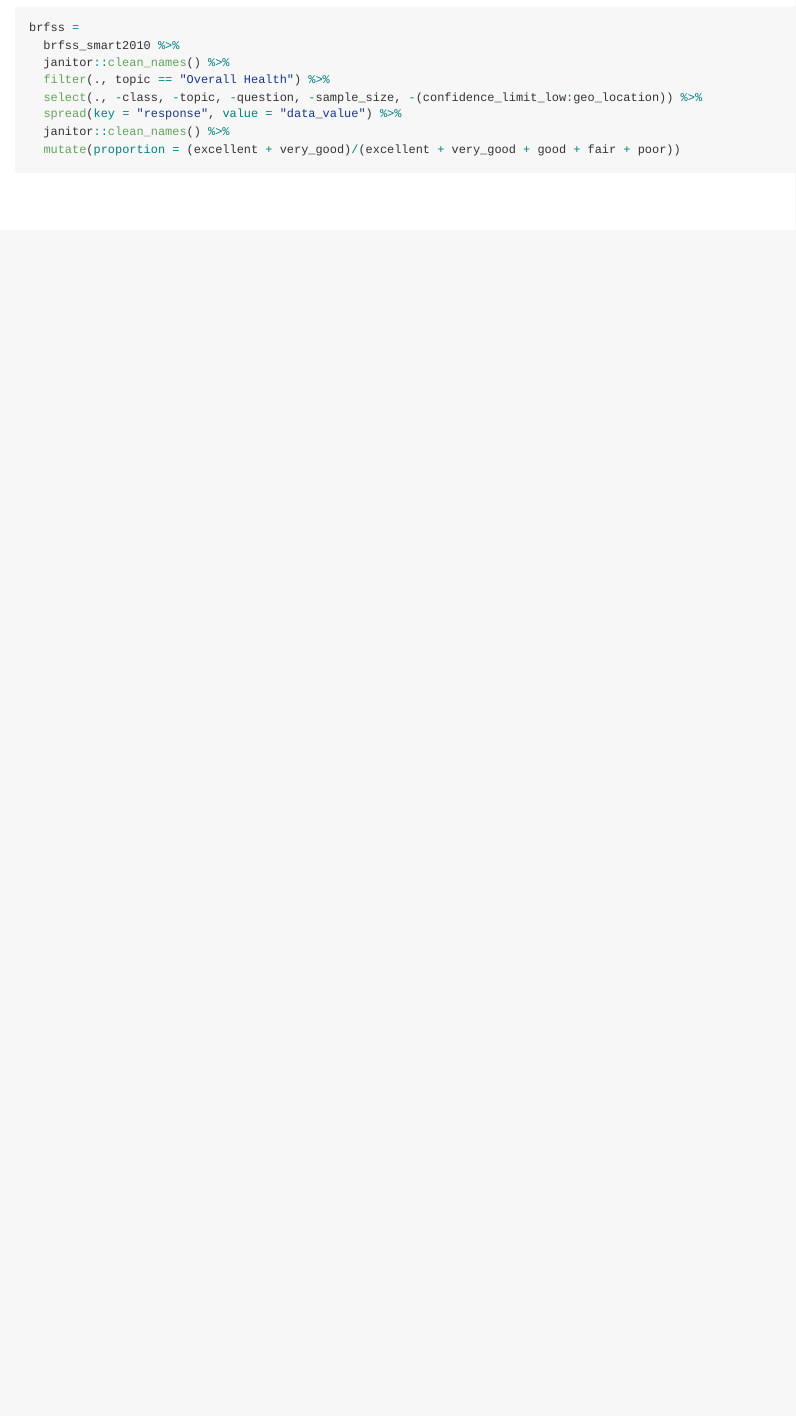
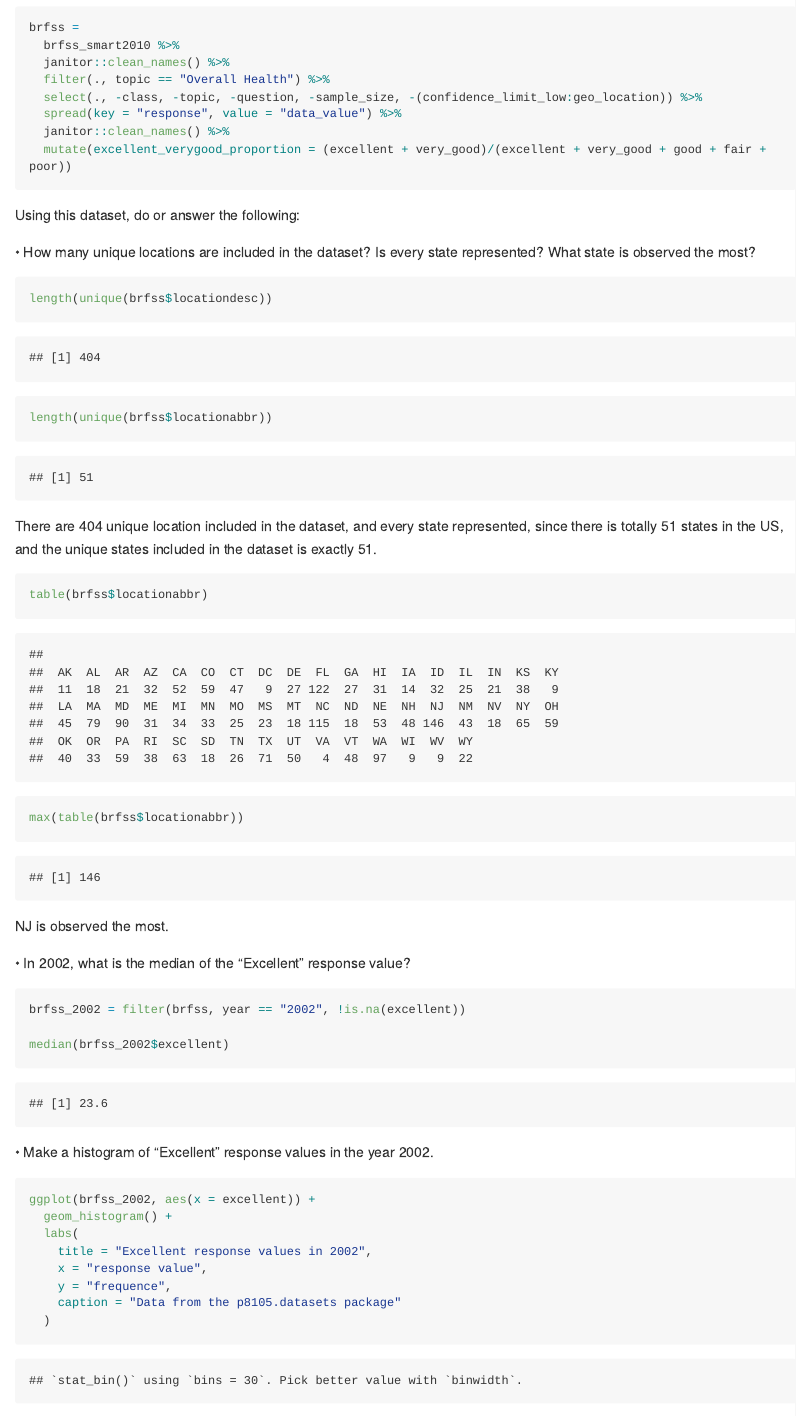
Before and after one commit to XueYang29/p8105_hw2_xy2397, an R Markdown document (p8105_hw2_xy2397.Rmd): the page in a window 1100 px wide, from 4630 px down. The pictures show the output file p8105_hw2_xy2397.md that the author committed with the source, drawn offline in the style of GitHub; long lines of code are wrapped.

Commit message:
first complete problem 3

````diff
--- a/p8105_hw2_xy2397.Rmd
+++ b/p8105_hw2_xy2397.Rmd
@@ -181,4 +181,42 @@ brfss =
   select(., -class, -topic, -question, -sample_size, -(confidence_limit_low:geo_location)) %>%
   spread(key = "response", value = "data_value") %>%
   janitor::clean_names() %>%
-  mutate(proportion = (excellent + very_good)/(excellent + very_good + good + fair + poor))
+  mutate(excellent_verygood_proportion = (excellent + very_good)/(excellent + very_good + good + fair + poor))
+```
+
+Using this dataset, do or answer the following:
+
+•	How many unique locations are included in the dataset? Is every state represented? What state is observed the most?
+
+```{r}
+length(unique(brfss$locationdesc))
+length(unique(brfss$locationabbr))
+```
+
+
+There are 404 unique location included in the dataset, and every state represented, since there is totally 51 states in the US, and the unique states included in the dataset is exactly 51.
+
+```{r}
+table(brfss$locationabbr)
+max(table(brfss$locationabbr))
+```
+
+NJ is observed the most.
+
+•	In 2002, what is the median of the “Excellent” response value?
+
+```{r}
+brfss_2002 = filter(brfss, year == "2002", !is.na(excellent))
+
+median(brfss_2002$excellent)
+```
+
+•	Make a histogram of “Excellent” response values in the year 2002.
+```{r}
+ggplot(brfss_2002, aes(x = excellent)) +
+  geom_histogram() +
+  labs(
+    title = "Excellent response values in 2002",
+    x = "response value",
+    y = "frequence",
+    caption = "Data from the p8105.datasets package"
````
Also changed, not shown: p8105_hw2_xy2397.md, p8105_hw2_xy2397.Rmd (22 more changed lines), 2 other files.
